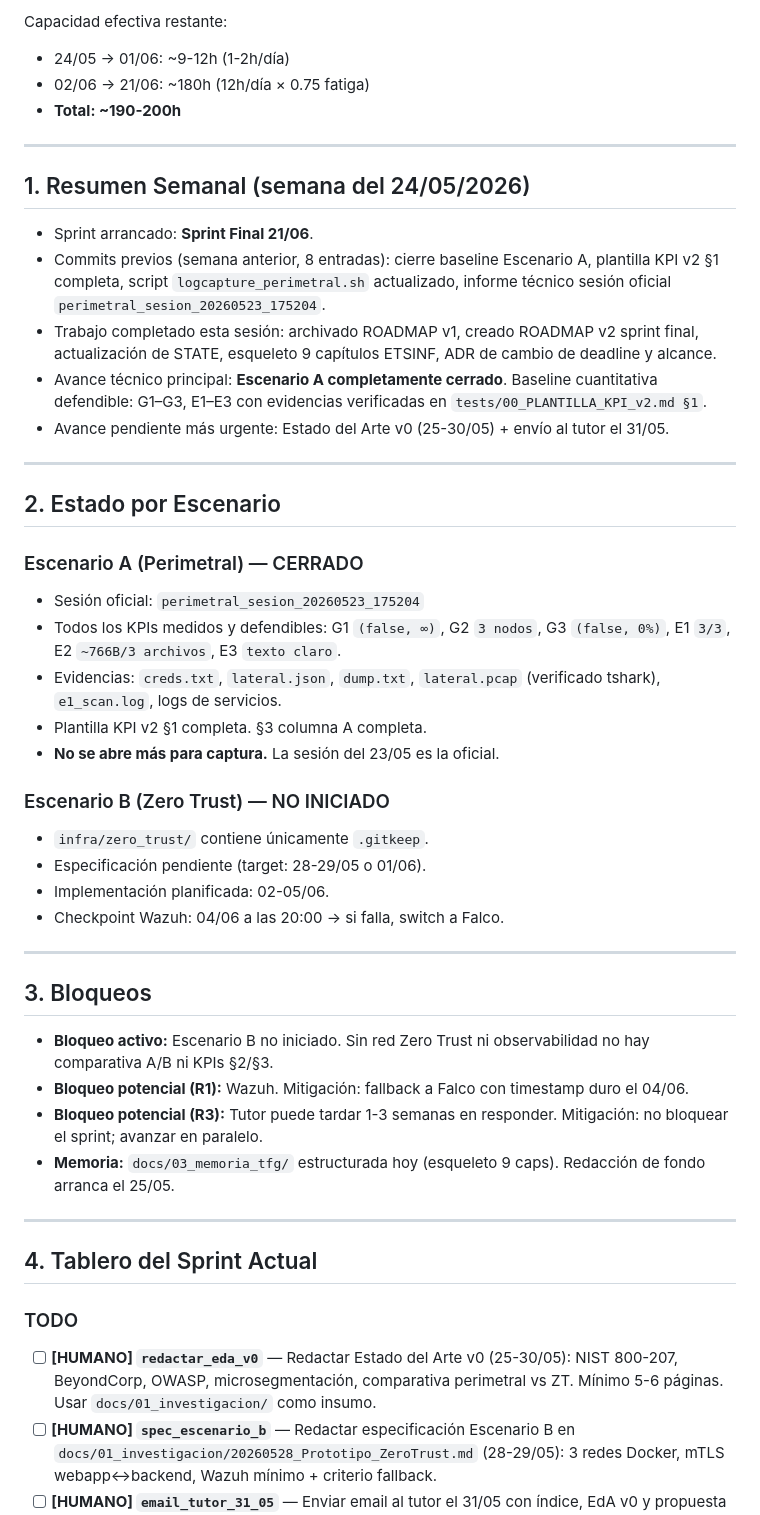
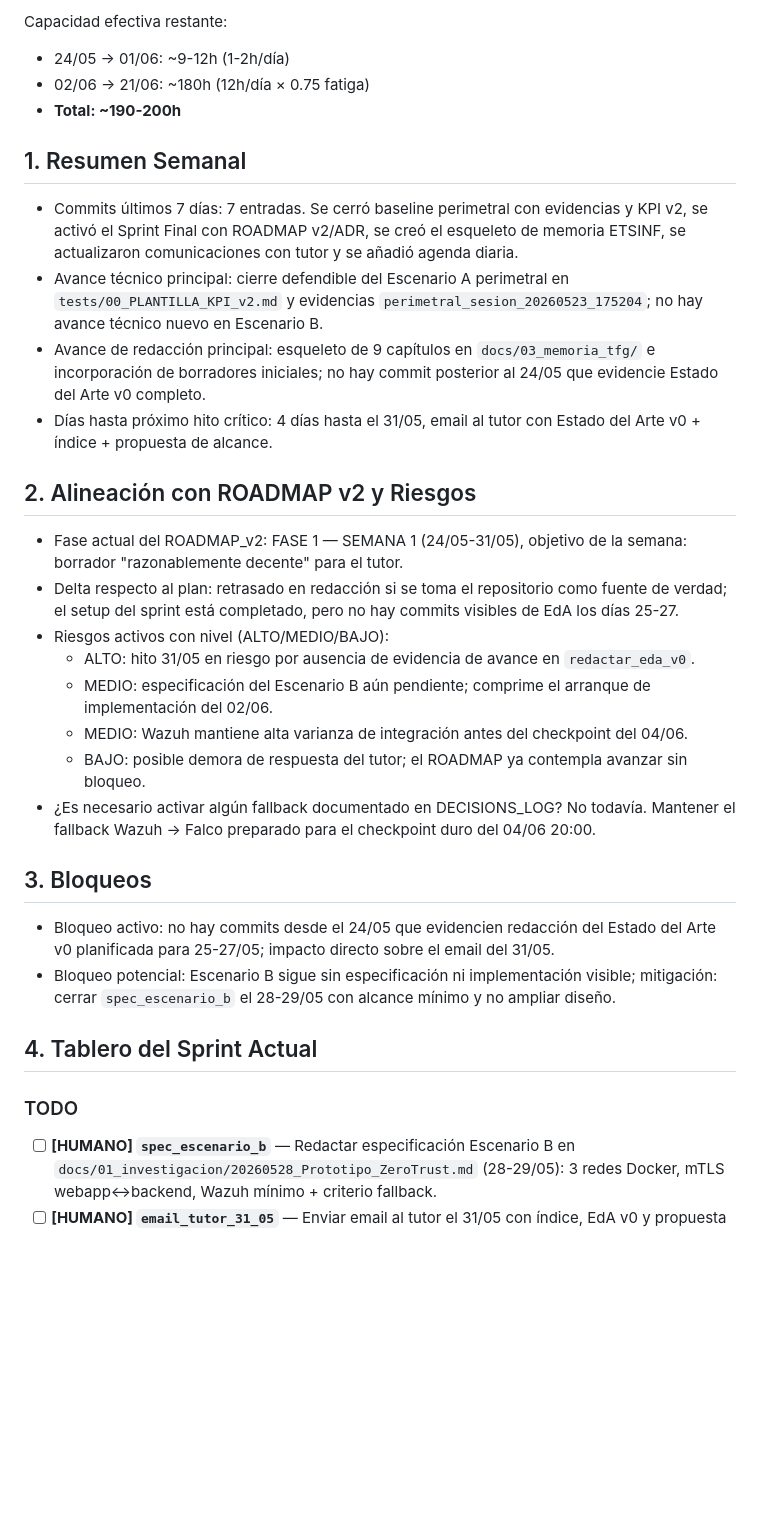
Before and after one commit to Coryy82/TFG-ZeroTrust, a Markdown page: admin/STATE.md, the part around one of its changes. Drawn GitHub-style; blank space fills up the shorter version.

Commit message:
chore(admin): update sprint final status report (#9)
Co-authored-by: Cursor Agent <cursoragent@cursor.com>
Co-authored-by: Coryy82 <Coryy82@users.noreply.github.com>

```diff
--- a/admin/STATE.md
+++ b/admin/STATE.md
@@ -16,49 +13,28 @@ Capacidad efectiva restante:
 - 02/06 → 21/06: ~180h (12h/día × 0.75 fatiga)
 - **Total: ~190-200h**
 
----
+## 1. Resumen Semanal
+- Commits últimos 7 días: 7 entradas. Se cerró baseline perimetral con evidencias y KPI v2, se activó el Sprint Final con ROADMAP v2/ADR, se creó el esqueleto de memoria ETSINF, se actualizaron comunicaciones con tutor y se añadió agenda diaria.
+- Avance técnico principal: cierre defendible del Escenario A perimetral en `tests/00_PLANTILLA_KPI_v2.md` y evidencias `perimetral_sesion_20260523_175204`; no hay avance técnico nuevo en Escenario B.
+- Avance de redacción principal: esqueleto de 9 capítulos en `docs/03_memoria_tfg/` e incorporación de borradores iniciales; no hay commit posterior al 24/05 que evidencie Estado del Arte v0 completo.
+- Días hasta próximo hito crítico: 4 días hasta el 31/05, email al tutor con Estado del Arte v0 + índice + propuesta de alcance.
 
-## 1. Resumen Semanal (semana del 24/05/2026)
-
-- Sprint arrancado: **Sprint Final 21/06**.
-- Commits previos (semana anterior, 8 entradas): cierre baseline Escenario A, plantilla KPI v2 §1 completa, script `logcapture_perimetral.sh` actualizado, informe técnico sesión oficial `perimetral_sesion_20260523_175204`.
-- Trabajo completado esta sesión: archivado ROADMAP v1, creado ROADMAP v2 sprint final, actualización de STATE, esqueleto 9 capítulos ETSINF, ADR de cambio de deadline y alcance.
-- Avance técnico principal: **Escenario A completamente cerrado**. Baseline cuantitativa defendible: G1–G3, E1–E3 con evidencias verificadas en `tests/00_PLANTILLA_KPI_v2.md §1`.
-- Avance pendiente más urgente: Estado del Arte v0 (25-30/05) + envío al tutor el 31/05.
-
----
-
-## 2. Estado por Escenario
-
-### Escenario A (Perimetral) — CERRADO
-- Sesión oficial: `perimetral_sesion_20260523_175204`
-- Todos los KPIs medidos y defendibles: G1 `(false, ∞)`, G2 `3 nodos`, G3 `(false, 0%)`, E1 `3/3`, E2 `~766B/3 archivos`, E3 `texto claro`.
-- Evidencias: `creds.txt`, `lateral.json`, `dump.txt`, `lateral.pcap` (verificado tshark), `e1_scan.log`, logs de servicios.
-- Plantilla KPI v2 §1 completa. §3 columna A completa.
-- **No se abre más para captura.** La sesión del 23/05 es la oficial.
-
-### Escenario B (Zero Trust) — NO INICIADO
-- `infra/zero_trust/` contiene únicamente `.gitkeep`.
-- Especificación pendiente (target: 28-29/05 o 01/06).
-- Implementación planificada: 02-05/06.
-- Checkpoint Wazuh: 04/06 a las 20:00 → si falla, switch a Falco.
-
----
+## 2. Alineación con ROADMAP v2 y Riesgos
+- Fase actual del ROADMAP_v2: FASE 1 — SEMANA 1 (24/05-31/05), objetivo de la semana: borrador "razonablemente decente" para el tutor.
+- Delta respecto al plan: retrasado en redacción si se toma el repositorio como fuente de verdad; el setup del sprint está completado, pero no hay commits visibles de EdA los días 25-27.
+- Riesgos activos con nivel (ALTO/MEDIO/BAJO):
+  - ALTO: hito 31/05 en riesgo por ausencia de evidencia de avance en `redactar_eda_v0`.
+  - MEDIO: especificación del Escenario B aún pendiente; comprime el arranque de implementación del 02/06.
+  - MEDIO: Wazuh mantiene alta varianza de integración antes del checkpoint del 04/06.
+  - BAJO: posible demora de respuesta del tutor; el ROADMAP ya contempla avanzar sin bloqueo.
+- ¿Es necesario activar algún fallback documentado en DECISIONS_LOG? No todavía. Mantener el fallback Wazuh -> Falco preparado para el checkpoint duro del 04/06 20:00.
 
 ## 3. Bloqueos
-
-- **Bloqueo activo:** Escenario B no iniciado. Sin red Zero Trust ni observabilidad no hay comparativa A/B ni KPIs §2/§3.
-- **Bloqueo potencial (R1):** Wazuh. Mitigación: fallback a Falco con timestamp duro el 04/06.
-- **Bloqueo potencial (R3):** Tutor puede tardar 1-3 semanas en responder. Mitigación: no bloquear el sprint; avanzar en paralelo.
-- **Memoria:** `docs/03_memoria_tfg/` estructurada hoy (esqueleto 9 caps). Redacción de fondo arranca el 25/05.
-
----
+- Bloqueo activo: no hay commits desde el 24/05 que evidencien redacción del Estado del Arte v0 planificada para 25-27/05; impacto directo sobre el email del 31/05.
+- Bloqueo potencial: Escenario B sigue sin especificación ni implementación visible; mitigación: cerrar `spec_escenario_b` el 28-29/05 con alcance mínimo y no ampliar diseño.
 
 ## 4. Tablero del Sprint Actual
-
 ### TODO
-
-- [ ] **[HUMANO] `redactar_eda_v0`** — Redactar Estado del Arte v0 (25-30/05): NIST 800-207, BeyondCorp, OWASP, microsegmentación, comparativa perimetral vs ZT. Mínimo 5-6 páginas. Usar `docs/01_investigacion/` como insumo.
 - [ ] **[HUMANO] `spec_escenario_b`** — Redactar especificación Escenario B en `docs/01_investigacion/20260528_Prototipo_ZeroTrust.md` (28-29/05): 3 redes Docker, mTLS webapp↔backend, Wazuh mínimo + criterio fallback.
 - [ ] **[HUMANO] `email_tutor_31_05`** — Enviar email al tutor el 31/05 con índice, EdA v0 y propuesta de alcance. Preguntar si es "razonablemente decente".
 - [ ] **[HUMANO] `implementar_escenario_b`** — Implementar `infra/zero_trust/` (02-05/06). Checkpoint Wazuh 04/06 20:00.
```
Also changed, not shown: other parts of admin/STATE.md (+7 -15 lines), admin/reportes/reporte_2026-05-27.md (added, +20 -0 lines).
